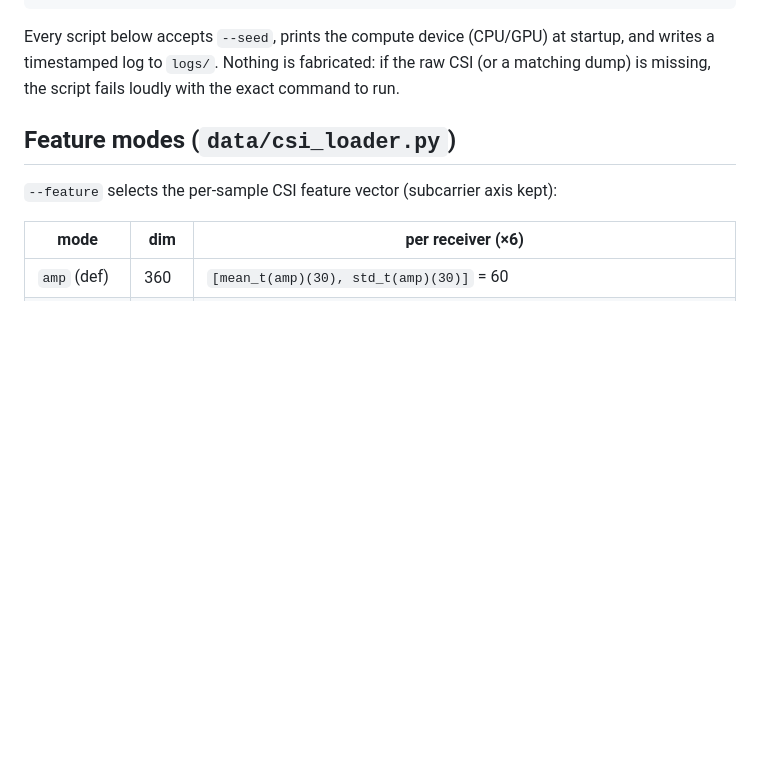
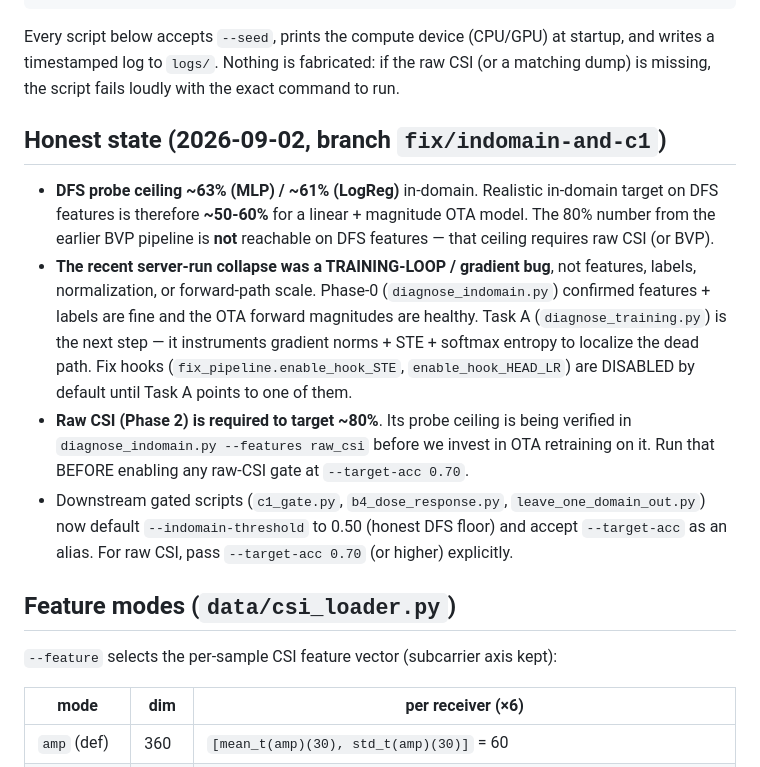
Before and after one commit to sumit-kumar-2104/ESP32, a Markdown page: metaai_sim/README_server.md, the part around the change. GitHub-like rendering; blank space fills up the shorter version.

Commit message:
Task E: honest state note at top of README_server.md
DFS probe ceiling ~63% (MLP) / ~61% (LogReg) in-domain, so realistic
in-domain OTA target on DFS is ~50-60% — NOT 80%. Server-run collapse
was a training-loop / gradient-path bug (Task A instruments it), not
features, labels, normalization, or forward-path scale. Raw CSI
(Phase 2) is required to target ~80%; its probe ceiling is being
verified via diagnose_indomain.py --features raw_csi. Gated scripts
default --target-acc to 0.50 (honest DFS floor); raw-CSI runs should
pass 0.70 or higher explicitly.

```diff
--- a/metaai_sim/README_server.md
+++ b/metaai_sim/README_server.md
@@ -14,6 +14,30 @@ Every script below accepts `--seed`, prints the compute device (CPU/GPU) at
 startup, and writes a timestamped log to `logs/`. Nothing is fabricated: if the
 raw CSI (or a matching dump) is missing, the script fails loudly with the exact
 command to run.
+
+## Honest state (2026-09-02, branch `fix/indomain-and-c1`)
+
+- **DFS probe ceiling ~63% (MLP) / ~61% (LogReg)** in-domain. Realistic
+  in-domain target on DFS features is therefore **~50-60%** for a
+  linear + magnitude OTA model. The 80% number from the earlier BVP
+  pipeline is **not** reachable on DFS features — that ceiling requires
+  raw CSI (or BVP).
+- **The recent server-run collapse was a TRAINING-LOOP / gradient bug**,
+  not features, labels, normalization, or forward-path scale. Phase-0
+  (`diagnose_indomain.py`) confirmed features + labels are fine and the
+  OTA forward magnitudes are healthy. Task A (`diagnose_training.py`) is
+  the next step — it instruments gradient norms + STE + softmax entropy
+  to localize the dead path. Fix hooks (`fix_pipeline.enable_hook_STE`,
+  `enable_hook_HEAD_LR`) are DISABLED by default until Task A points to
+  one of them.
+- **Raw CSI (Phase 2) is required to target ~80%**. Its probe ceiling is
+  being verified in `diagnose_indomain.py --features raw_csi` before we
+  invest in OTA retraining on it. Run that BEFORE enabling any raw-CSI
+  gate at `--target-acc 0.70`.
+- Downstream gated scripts (`c1_gate.py`, `b4_dose_response.py`,
+  `leave_one_domain_out.py`) now default `--indomain-threshold` to 0.50
+  (honest DFS floor) and accept `--target-acc` as an alias. For raw CSI,
+  pass `--target-acc 0.70` (or higher) explicitly.
 
 ## Feature modes (`data/csi_loader.py`)
 
```
